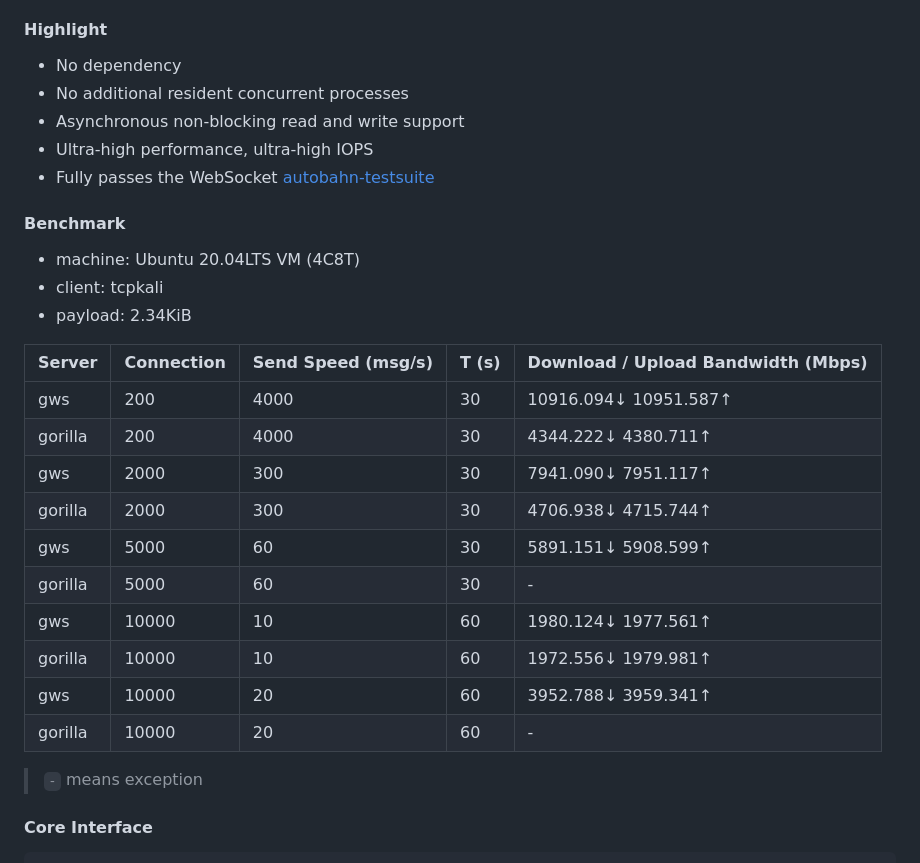
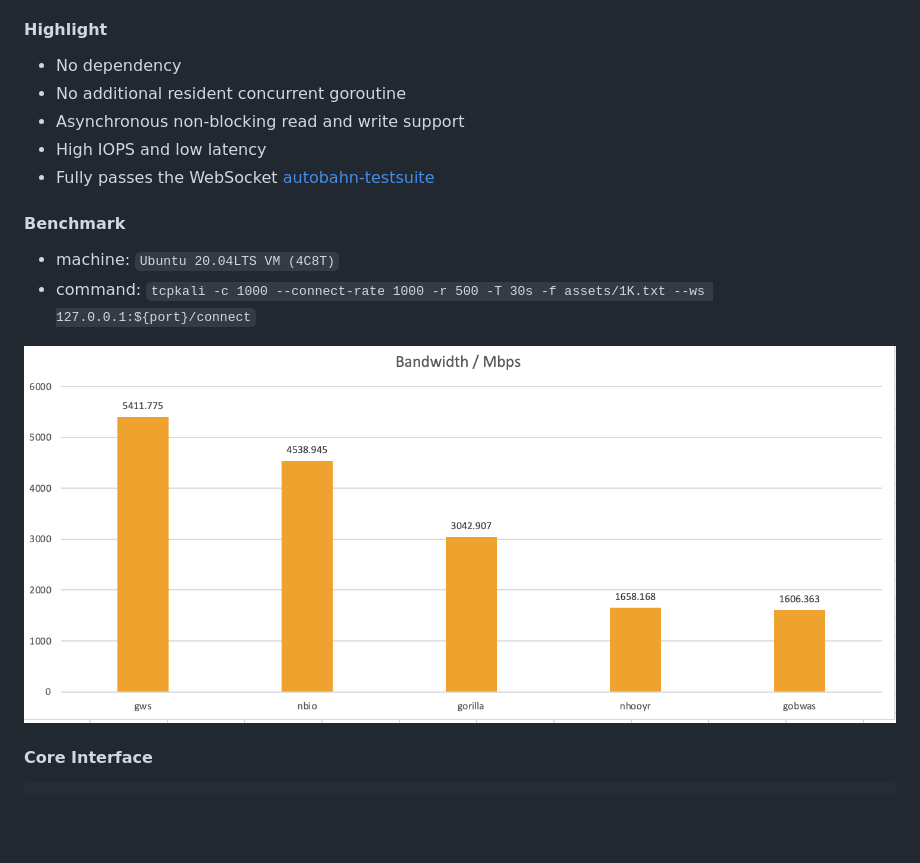
Before and after one commit to lxzan/gws, a Markdown page: README.md, the part around the change. GitHub-like rendering; pictures changed too: assets/performance.png (added); blank space fills up the shorter version.

```diff
--- a/README.md
+++ b/README.md
@@ -38,31 +38,17 @@
 #### Highlight
 
 - No dependency
-- No additional resident concurrent processes
+- No additional resident concurrent goroutine
 - Asynchronous non-blocking read and write support
-- Ultra-high performance, ultra-high IOPS
+- High IOPS and low latency
 - Fully passes the WebSocket [autobahn-testsuite](https://github.com/crossbario/autobahn-testsuite)
 
 #### Benchmark
 
-- machine: Ubuntu 20.04LTS VM (4C8T)
-- client: tcpkali
-- payload: 2.34KiB
+- machine: `Ubuntu 20.04LTS VM (4C8T)`
+- command: `tcpkali -c 1000 --connect-rate 1000 -r 500 -T 30s -f assets/1K.txt --ws 127.0.0.1:${port}/connect`
 
-| Server  | Connection | Send Speed (msg/s) | T (s) | Download / Upload Bandwidth (Mbps) |
-| ------- | ---------- | ------------------ | ----- | ---------------------------------- |
-| gws     | 200        | 4000               | 30    | 10916.094↓ 10951.587↑              |
-| gorilla | 200        | 4000               | 30    | 4344.222↓ 4380.711↑                |
-| gws     | 2000       | 300                | 30    | 7941.090↓ 7951.117↑                |
-| gorilla | 2000       | 300                | 30    | 4706.938↓ 4715.744↑                |
-| gws     | 5000       | 60                 | 30    | 5891.151↓ 5908.599↑                |
-| gorilla | 5000       | 60                 | 30    | -                                  |
-| gws     | 10000      | 10                 | 60    | 1980.124↓ 1977.561↑                |
-| gorilla | 10000      | 10                 | 60    | 1972.556↓ 1979.981↑                |
-| gws     | 10000      | 20                 | 60    | 3952.788↓ 3959.341↑                |
-| gorilla | 10000      | 20                 | 60    | -                                  |
-
-> `-` means exception
+![](assets/performance.png)
 
 #### Core Interface
 
```
Also changed, not shown: 1 other file.
